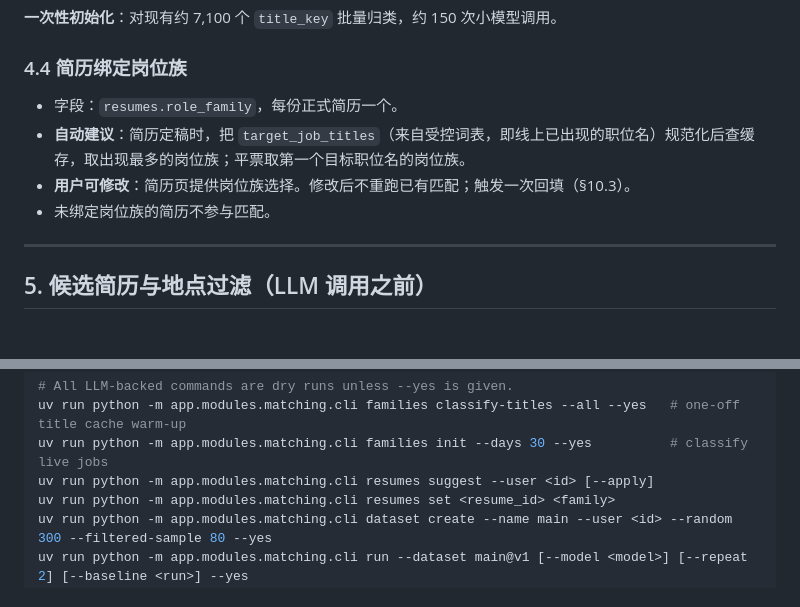
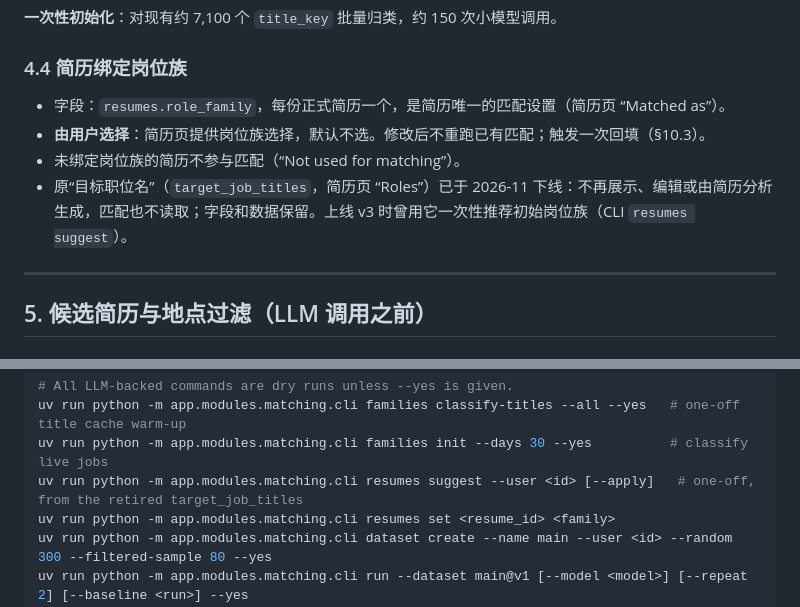
Before and after one commit to cysong/JobPilot, a Markdown page: docs/job_matching_v3_design.md, 2 parts joined by grey strips. Rendered like a GitHub page.

Commit message:
docs(matching): role family is chosen by the user; target roles retired
Co-Authored-By: Claude Opus 5.5 <noreply@anthropic.com>

```diff
--- a/docs/job_matching_v3_design.md
+++ b/docs/job_matching_v3_design.md
@@ -197,10 +197,10 @@ title_key 在 job_title_families 中？
 
 ### 4.4 简历绑定岗位族
 
-- 字段：`resumes.role_family`，每份正式简历一个。
-- **自动建议**：简历定稿时，把 `target_job_titles`（来自受控词表，即线上已出现的职位名）规范化后查缓存，取出现最多的岗位族；平票取第一个目标职位名的岗位族。
-- **用户可修改**：简历页提供岗位族选择。修改后不重跑已有匹配；触发一次回填（§10.3）。
-- 未绑定岗位族的简历不参与匹配。
+- 字段：`resumes.role_family`，每份正式简历一个，是简历唯一的匹配设置（简历页 “Matched as”）。
+- **由用户选择**：简历页提供岗位族选择，默认不选。修改后不重跑已有匹配；触发一次回填（§10.3）。
+- 未绑定岗位族的简历不参与匹配（“Not used for matching”）。
+- 原“目标职位名”（`target_job_titles`，简历页 “Roles”）已于 2026-11 下线：不再展示、编辑或由简历分析生成，匹配也不读取；字段和数据保留。上线 v3 时曾用它一次性推荐初始岗位族（CLI `resumes suggest`）。
 
 ---
 
@@ -485,7 +485,7 @@ v2 依据第 1 阶段 50 条标注调整（v1 把 13/18 个应为 A 的岗位判
 # All LLM-backed commands are dry runs unless --yes is given.
 uv run python -m app.modules.matching.cli families classify-titles --all --yes   # one-off title cache warm-up
 uv run python -m app.modules.matching.cli families init --days 30 --yes          # classify live jobs
-uv run python -m app.modules.matching.cli resumes suggest --user <id> [--apply]
+uv run python -m app.modules.matching.cli resumes suggest --user <id> [--apply]   # one-off, from the retired target_job_titles
 uv run python -m app.modules.matching.cli resumes set <resume_id> <family>
 uv run python -m app.modules.matching.cli dataset create --name main --user <id> --random 300 --filtered-sample 80 --yes
 uv run python -m app.modules.matching.cli run --dataset main@v1 [--model <model>] [--repeat 2] [--baseline <run>] --yes
```
